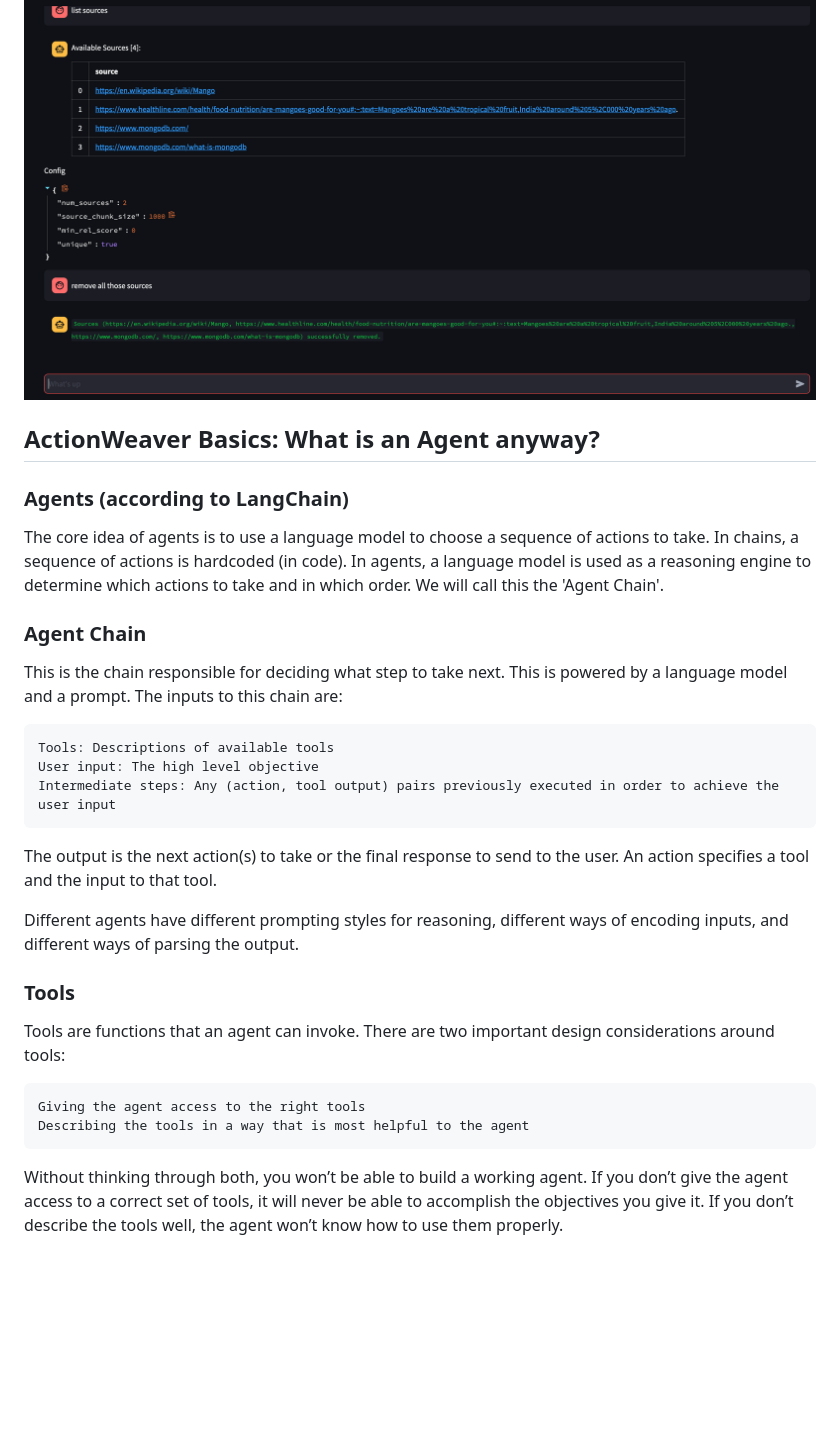
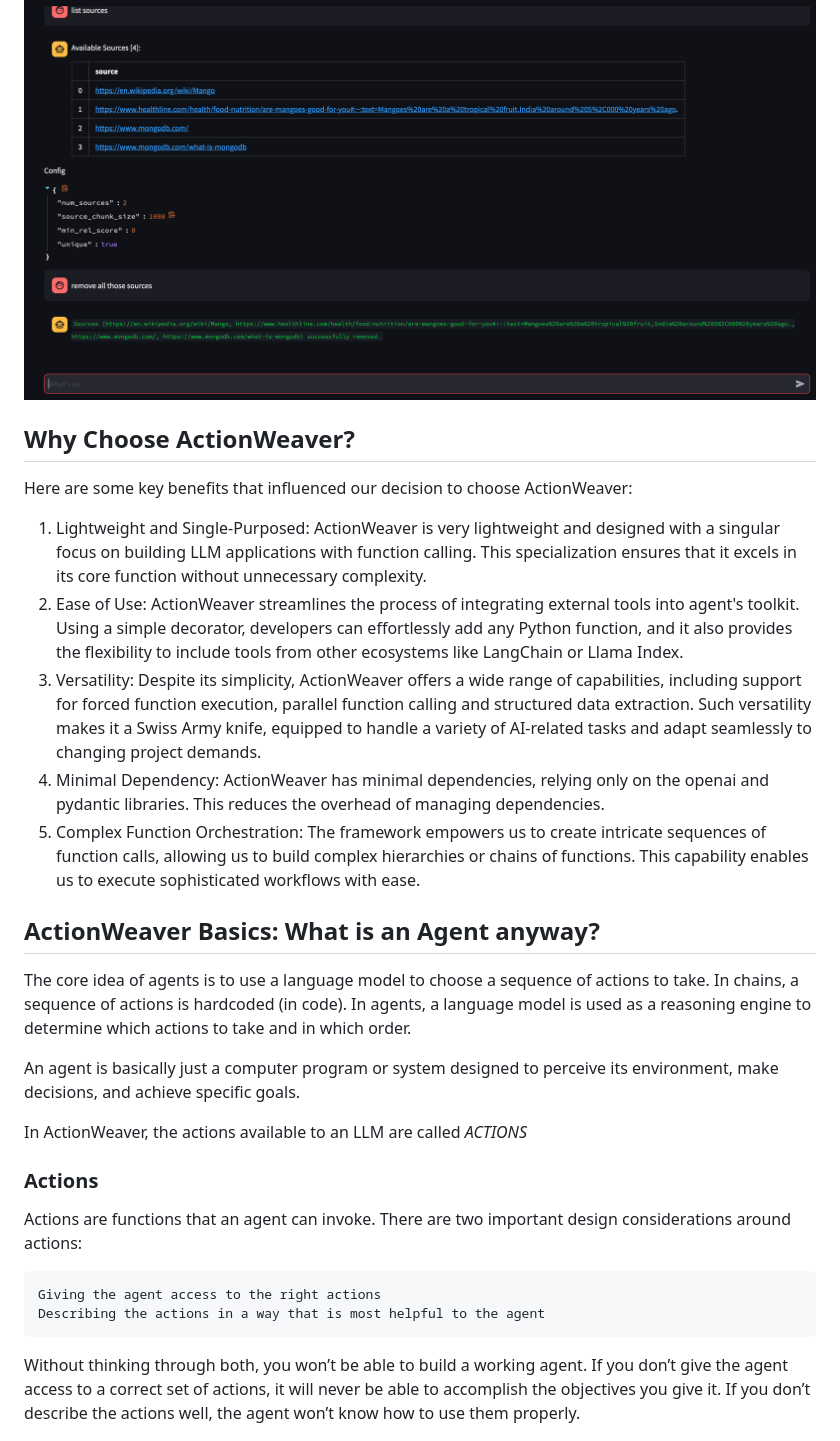
Before and after one commit to ranfysvalle02/Interactive-RAG, a Markdown page: README.md, the part around the change. Rendered like a GitHub page; blank space fills up the shorter version.

```diff
--- a/README.md
+++ b/README.md
@@ -308,31 +308,30 @@ Since the bot is unable to provide an answer, it initiated a Google search to fi
 ## Remove a source of information
 ![](./images/remove_sources.png)
 
+## Why Choose ActionWeaver?
+Here are some key benefits that influenced our decision to choose ActionWeaver:
+1. Lightweight and Single-Purposed: ActionWeaver is very lightweight and designed with a singular focus on building LLM applications with function calling. This specialization ensures that it excels in its core function without unnecessary complexity.
+2. Ease of Use:  ActionWeaver streamlines the process of integrating external tools into agent's toolkit. Using a simple decorator, developers can effortlessly add any Python function, and it also provides the flexibility to include tools from other ecosystems like LangChain or Llama Index.
+3. Versatility: Despite its simplicity, ActionWeaver offers a wide range of capabilities, including support for forced function execution, parallel function calling and structured data extraction. Such versatility makes it a Swiss Army knife, equipped to handle a variety of AI-related tasks and adapt seamlessly to changing project demands.
+4. Minimal Dependency: ActionWeaver has minimal dependencies, relying only on the openai and pydantic libraries. This reduces the overhead of managing dependencies.
+5. Complex Function Orchestration: The framework empowers us to create intricate sequences of function calls, allowing us to build complex hierarchies or chains of functions. This capability enables us to execute sophisticated workflows with ease.
+
 ## ActionWeaver Basics: What is an Agent anyway?
-### Agents (according to LangChain)
 
-The core idea of agents is to use a language model to choose a sequence of actions to take. In chains, a sequence of actions is hardcoded (in code). In agents, a language model is used as a reasoning engine to determine which actions to take and in which order. We will call this the 'Agent Chain'.
+The core idea of agents is to use a language model to choose a sequence of actions to take. In chains, a sequence of actions is hardcoded (in code). In agents, a language model is used as a reasoning engine to determine which actions to take and in which order.
 
-### Agent Chain
+An agent is basically just a computer program or system designed to perceive its environment, make decisions, and achieve specific goals.
 
-This is the chain responsible for deciding what step to take next. This is powered by a language model and a prompt. The inputs to this chain are:
+In ActionWeaver, the actions available to an LLM are called *ACTIONS*
 
-    Tools: Descriptions of available tools
-    User input: The high level objective
-    Intermediate steps: Any (action, tool output) pairs previously executed in order to achieve the user input
+### Actions
 
-The output is the next action(s) to take or the final response to send to the user. An action specifies a tool and the input to that tool.
+Actions are functions that an agent can invoke. There are two important design considerations around actions:
 
-Different agents have different prompting styles for reasoning, different ways of encoding inputs, and different ways of parsing the output.
+    Giving the agent access to the right actions
+    Describing the actions in a way that is most helpful to the agent
 
-### Tools
-
-Tools are functions that an agent can invoke. There are two important design considerations around tools:
-
-    Giving the agent access to the right tools
-    Describing the tools in a way that is most helpful to the agent
-
-Without thinking through both, you won’t be able to build a working agent. If you don’t give the agent access to a correct set of tools, it will never be able to accomplish the objectives you give it. If you don’t describe the tools well, the agent won’t know how to use them properly.
+Without thinking through both, you won’t be able to build a working agent. If you don’t give the agent access to a correct set of actions, it will never be able to accomplish the objectives you give it. If you don’t describe the actions well, the agent won’t know how to use them properly.
 
 ![](./images/llm_agent.png)
 
```
